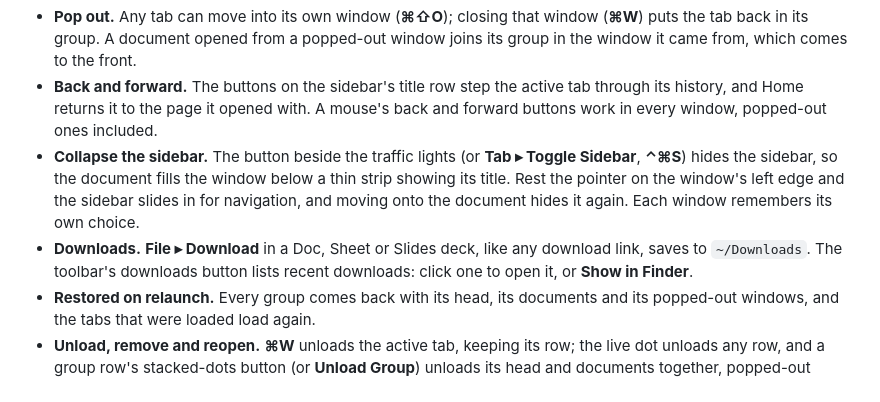
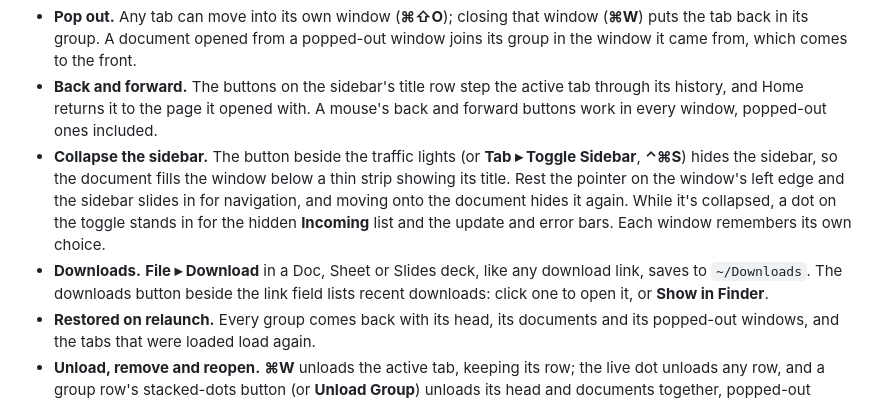
Before and after one commit to Lockyc/flotilla, a Markdown page: README.md, the part around the change. GitHub-like rendering.

Commit message:
docs(readme): collapsed sidebar's notice dot and menu item

```diff
--- a/README.md
+++ b/README.md
@@ -22,8 +22,8 @@ A macOS workspace for work that spreads across many documents. Each piece of wor
 - **Each document is open once.** Opening a document that is already open, in any group, window or popped-out window, brings up the existing tab (and its window) instead of a second copy.
 - **Pop out.** Any tab can move into its own window (**⌘⇧O**); closing that window (**⌘W**) puts the tab back in its group. A document opened from a popped-out window joins its group in the window it came from, which comes to the front.
 - **Back and forward.** The buttons on the sidebar's title row step the active tab through its history, and Home returns it to the page it opened with. A mouse's back and forward buttons work in every window, popped-out ones included.
-- **Collapse the sidebar.** The button beside the traffic lights (or **Tab ▸ Toggle Sidebar**, **⌃⌘S**) hides the sidebar, so the document fills the window below a thin strip showing its title. Rest the pointer on the window's left edge and the sidebar slides in for navigation, and moving onto the document hides it again. Each window remembers its own choice.
-- **Downloads.** **File ▸ Download** in a Doc, Sheet or Slides deck, like any download link, saves to `~/Downloads`. The toolbar's downloads button lists recent downloads: click one to open it, or **Show in Finder**.
+- **Collapse the sidebar.** The button beside the traffic lights (or **Tab ▸ Toggle Sidebar**, **⌃⌘S**) hides the sidebar, so the document fills the window below a thin strip showing its title. Rest the pointer on the window's left edge and the sidebar slides in for navigation, and moving onto the document hides it again. While it's collapsed, a dot on the toggle stands in for the hidden **Incoming** list and the update and error bars. Each window remembers its own choice.
+- **Downloads.** **File ▸ Download** in a Doc, Sheet or Slides deck, like any download link, saves to `~/Downloads`. The downloads button beside the link field lists recent downloads: click one to open it, or **Show in Finder**.
 - **Restored on relaunch.** Every group comes back with its head, its documents and its popped-out windows, and the tabs that were loaded load again.
 - **Unload, remove and reopen.** **⌘W** unloads the active tab, keeping its row; the live dot unloads any row, and a group row's stacked-dots button (or **Unload Group**) unloads its head and documents together, popped-out windows aside. A row's bin removes the tab, and **⌘⇧⌫** closes its whole group, popped-out windows included. A closed group (or a removed head, which takes its group with it) is kept: choosing it under **Group ▸ Recent** reopens it with its documents, docked in the focused window; **Recent ▸ Clear Recent** empties the list.
 - **Find things in the sidebar.** Groups list their documents beneath them, each marked as a Doc, Sheet, Slides deck, Form or Drive folder, and search covers every group. Right-click a row, or use the **Group** menu, for Home, Rename…, Set Home to Current Page, Make Own Group, Move to Unsorted, Move to Group, Remove Tab, Unload Group and Close Group. Drag a document onto another group, or onto **Unsorted**, to move it there.
```
